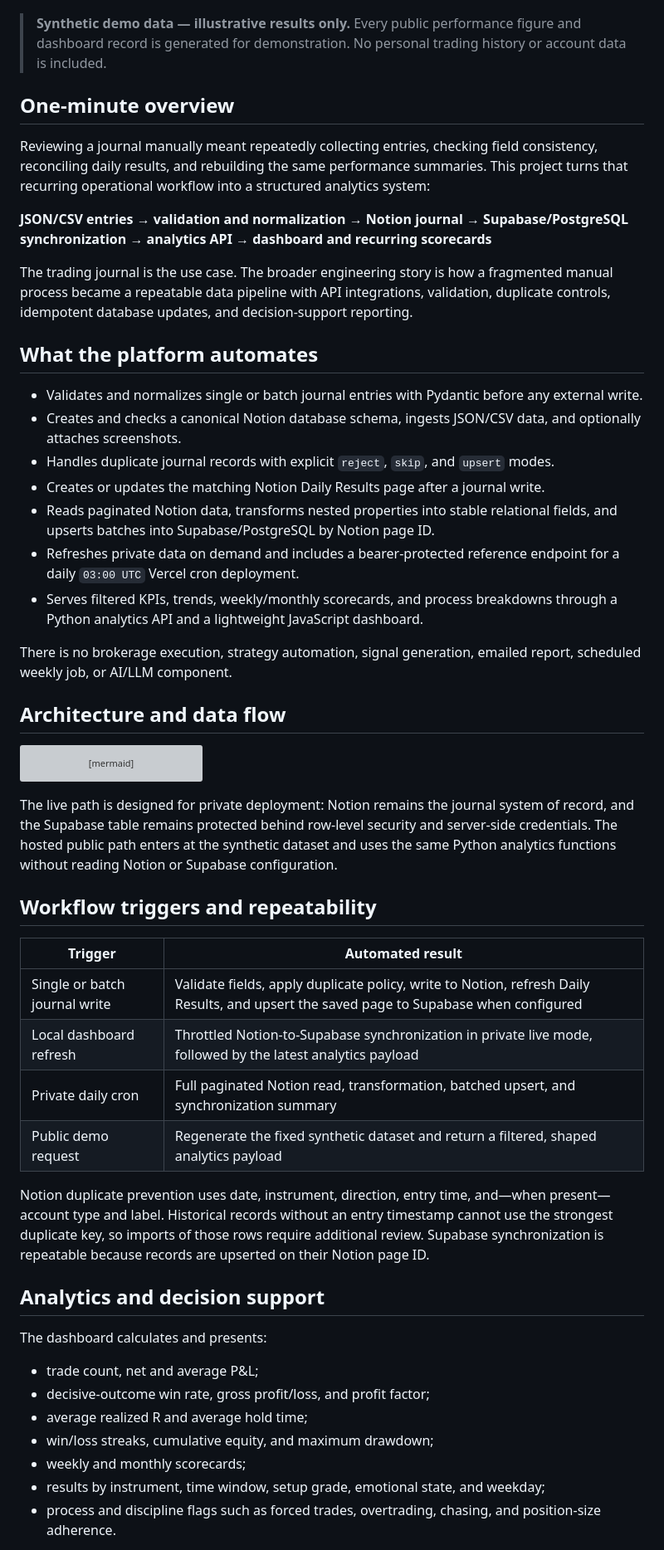
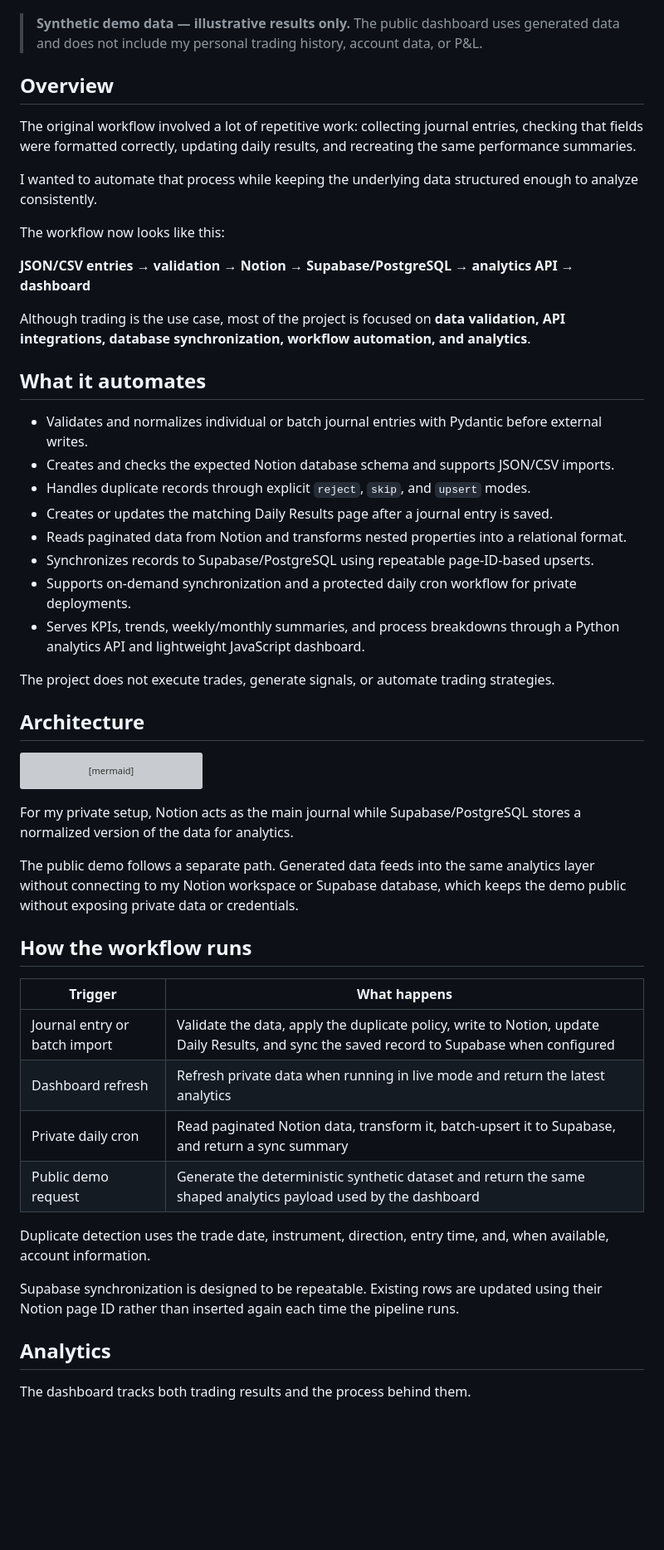
Before and after one commit to Ruixing0328/trading-analytics-workflow-automation, a Markdown page: README.md, the part around one of its changes. Shown at 83% size. Drawn GitHub-style; blank space fills up the shorter version; grey boxes are pictures that could not be loaded.

Commit message:
Update recruiter-facing README

````diff
--- a/README.md
+++ b/README.md
@@ -7,29 +10,34 @@ Workflow automation and analytics platform that validates journal data, synchron
 
 ![Synthetic analytics dashboard showing workflow output, trends, and process breakdowns](docs/dashboard-demo.png)
 
-> **Synthetic demo data — illustrative results only.** Every public performance figure and dashboard record is generated for demonstration. No personal trading history or account data is included.
+> **Synthetic demo data — illustrative results only.** The public dashboard uses generated data and does not include my personal trading history, account data, or P&L.
 
-## One-minute overview
+## Overview
 
-Reviewing a journal manually meant repeatedly collecting entries, checking field consistency, reconciling daily results, and rebuilding the same performance summaries. This project turns that recurring operational workflow into a structured analytics system:
+The original workflow involved a lot of repetitive work: collecting journal entries, checking that fields were formatted correctly, updating daily results, and recreating the same performance summaries.
 
-**JSON/CSV entries → validation and normalization → Notion journal → Supabase/PostgreSQL synchronization → analytics API → dashboard and recurring scorecards**
+I wanted to automate that process while keeping the underlying data structured enough to analyze consistently.
 
-The trading journal is the use case. The broader engineering story is how a fragmented manual process became a repeatable data pipeline with API integrations, validation, duplicate controls, idempotent database updates, and decision-support reporting.
+The workflow now looks like this:
 
-## What the platform automates
+**JSON/CSV entries → validation → Notion → Supabase/PostgreSQL → analytics API → dashboard**
 
-- Validates and normalizes single or batch journal entries with Pydantic before any external write.
-- Creates and checks a canonical Notion database schema, ingests JSON/CSV data, and optionally attaches screenshots.
-- Handles duplicate journal records with explicit `reject`, `skip`, and `upsert` modes.
-- Creates or updates the matching Notion Daily Results page after a journal write.
-- Reads paginated Notion data, transforms nested properties into stable relational fields, and upserts batches into Supabase/PostgreSQL by Notion page ID.
-- Refreshes private data on demand and includes a bearer-protected reference endpoint for a daily `03:00 UTC` Vercel cron deployment.
-- Serves filtered KPIs, trends, weekly/monthly scorecards, and process breakdowns through a Python analytics API and a lightweight JavaScript dashboard.
+Although trading is the use case, most of the project is focused on **data validation, API integrations, database synchronization, workflow automation, and analytics**.
 
-There is no brokerage execution, strategy automation, signal generation, emailed report, scheduled weekly job, or AI/LLM component.
+## What it automates
 
-## Architecture and data flow
+- Validates and normalizes individual or batch journal entries with Pydantic before external writes.
+- Creates and checks the expected Notion database schema and supports JSON/CSV imports.
+- Handles duplicate records through explicit `reject`, `skip`, and `upsert` modes.
+- Creates or updates the matching Daily Results page after a journal entry is saved.
+- Reads paginated data from Notion and transforms nested properties into a relational format.
+- Synchronizes records to Supabase/PostgreSQL using repeatable page-ID-based upserts.
+- Supports on-demand synchronization and a protected daily cron workflow for private deployments.
+- Serves KPIs, trends, weekly/monthly summaries, and process breakdowns through a Python analytics API and lightweight JavaScript dashboard.
+
+The project does not execute trades, generate signals, or automate trading strategies.
+
+## Architecture
 
 ```mermaid
 flowchart LR
@@ -45,28 +53,24 @@ flowchart LR
     X["Deterministic synthetic dataset"] --> A
 ```
 
-The live path is designed for private deployment: Notion remains the journal system of record, and the Supabase table remains protected behind row-level security and server-side credentials. The hosted public path enters at the synthetic dataset and uses the same Python analytics functions without reading Notion or Supabase configuration.
+For my private setup, Notion acts as the main journal while Supabase/PostgreSQL stores a normalized version of the data for analytics.
 
-## Workflow triggers and repeatability
+The public demo follows a separate path. Generated data feeds into the same analytics layer without connecting to my Notion workspace or Supabase database, which keeps the demo public without exposing private data or credentials.
 
-| Trigger | Automated result |
+## How the workflow runs
+
+| Trigger | What happens |
 |---|---|
-| Single or batch journal write | Validate fields, apply duplicate policy, write to Notion, refresh Daily Results, and upsert the saved page to Supabase when configured |
-| Local dashboard refresh | Throttled Notion-to-Supabase synchronization in private live mode, followed by the latest analytics payload |
-| Private daily cron | Full paginated Notion read, transformation, batched upsert, and synchronization summary |
-| Public demo request | Regenerate the fixed synthetic dataset and return a filtered, shaped analytics payload |
+| Journal entry or batch import | Validate the data, apply the duplicate policy, write to Notion, update Daily Results, and sync the saved record to Supabase when configured |
+| Dashboard refresh | Refresh private data when running in live mode and return the latest analytics |
+| Private daily cron | Read paginated Notion data, transform it, batch-upsert it to Supabase, and return a sync summary |
+| Public demo request | Generate the deterministic synthetic dataset and return the same shaped analytics payload used by the dashboard |
 
-Notion duplicate prevention uses date, instrument, direction, entry time, and—when present—account type and label. Historical records without an entry timestamp cannot use the strongest duplicate key, so imports of those rows require additional review. Supabase synchronization is repeatable because records are upserted on their Notion page ID.
+Duplicate detection uses the trade date, instrument, direction, entry time, and, when available, account information.
 
-## Analytics and decision support
+Supabase synchronization is designed to be repeatable. Existing rows are updated using their Notion page ID rather than inserted again each time the pipeline runs.
 
-The dashboard calculates and presents:
+## Analytics
 
-- trade count, net and average P&L;
-- decisive-outcome win rate, gross profit/loss, and profit factor;
-- average realized R and average hold time;
-- win/loss streaks, cumulative equity, and maximum drawdown;
-- weekly and monthly scorecards;
-- results by instrument, time window, setup grade, emotional state, and weekday;
-- process and discipline flags such as forced trades, overtrading, chasing, and position-size adherence.
+The dashboard tracks both trading results and the process behind them.
 
````
Also changed, not shown: other parts of README.md (+135 -48 lines).
